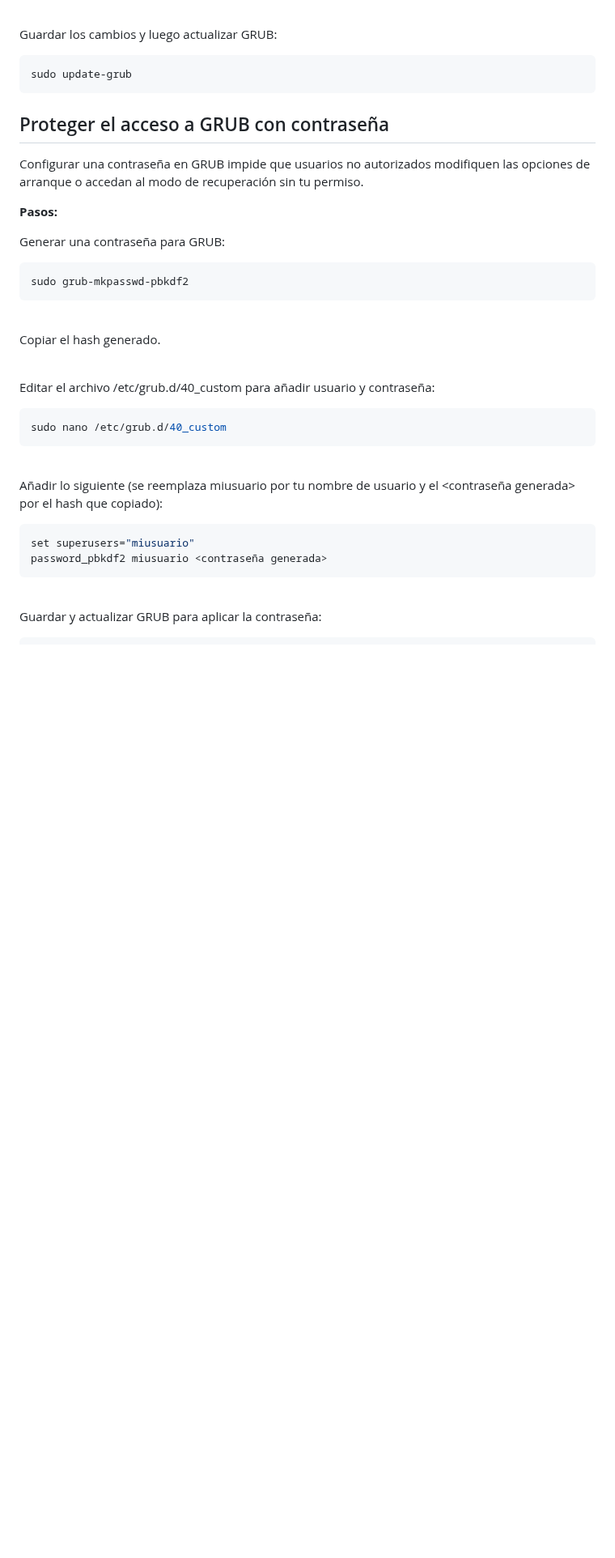
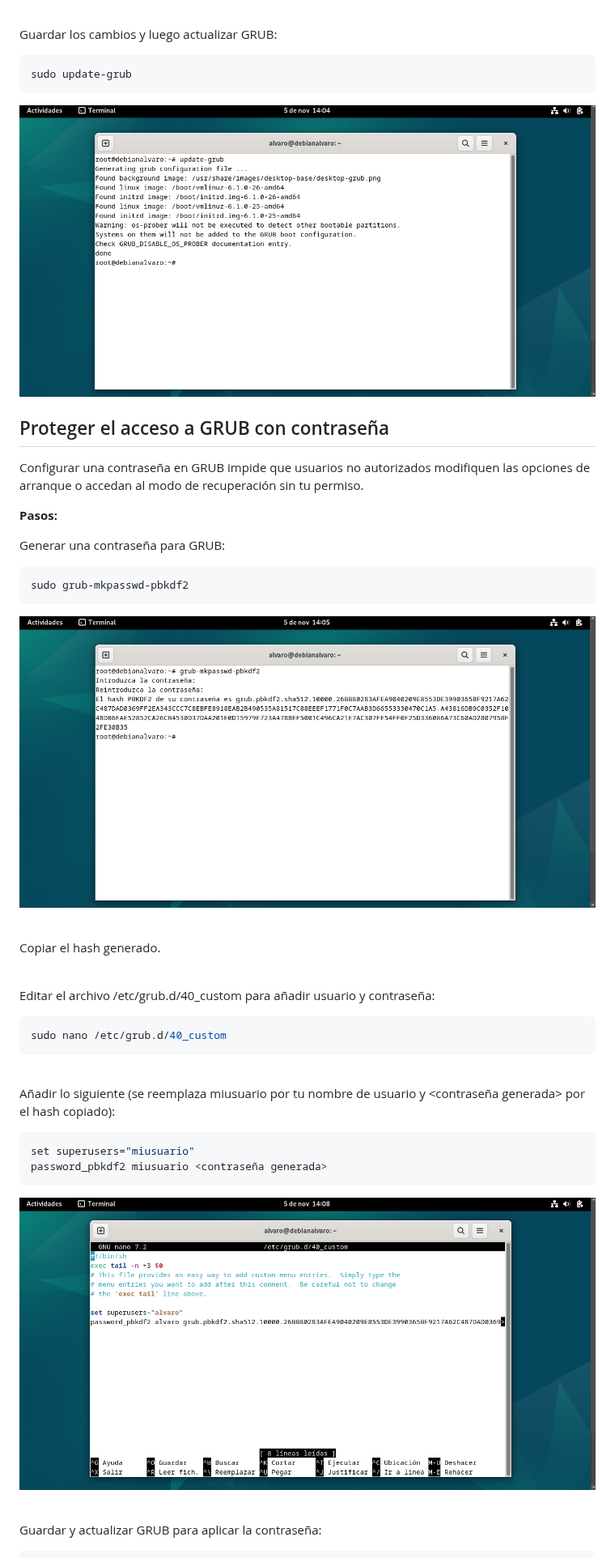
Before and after one commit to AlvaroCaroFdez/Proyecto-1_2, a Markdown page: codelab.md, the part around one of its changes. Shown at 81% size. GitHub-like rendering; blank space fills up the shorter version.

````diff
--- a/codelab.md
+++ b/codelab.md
@@ -75,6 +80,8 @@ Guardar los cambios y luego actualizar GRUB:
 sudo update-grub
 ```
 
+![foto3](./img/3.png)
+
 ## Proteger el acceso a GRUB con contraseña
 Configurar una contraseña en GRUB impide que usuarios no autorizados modifiquen las opciones de arranque o accedan al modo de recuperación sin tu permiso.
 
@@ -84,6 +91,9 @@ Generar una contraseña para GRUB:
 ```bash
 sudo grub-mkpasswd-pbkdf2
 ```
+
+![foto4](./img/4.png)
+
 <br>
 
 Copiar el hash generado.
@@ -96,11 +106,14 @@ sudo nano /etc/grub.d/40_custom
 ```
 <br>
 
-Añadir lo siguiente (se reemplaza miusuario por tu nombre de usuario y el <contraseña generada> por el hash que copiado):
+Añadir lo siguiente (se reemplaza miusuario por tu nombre de usuario y <contraseña generada> por el hash copiado):
 ```bash
 set superusers="miusuario"
 password_pbkdf2 miusuario <contraseña generada>
 ```
+
+![foto5](./img/5.png)
+
 <br>
 
 Guardar y actualizar GRUB para aplicar la contraseña:
````
Also changed, not shown: other parts of codelab.md (+26 -4 lines).
